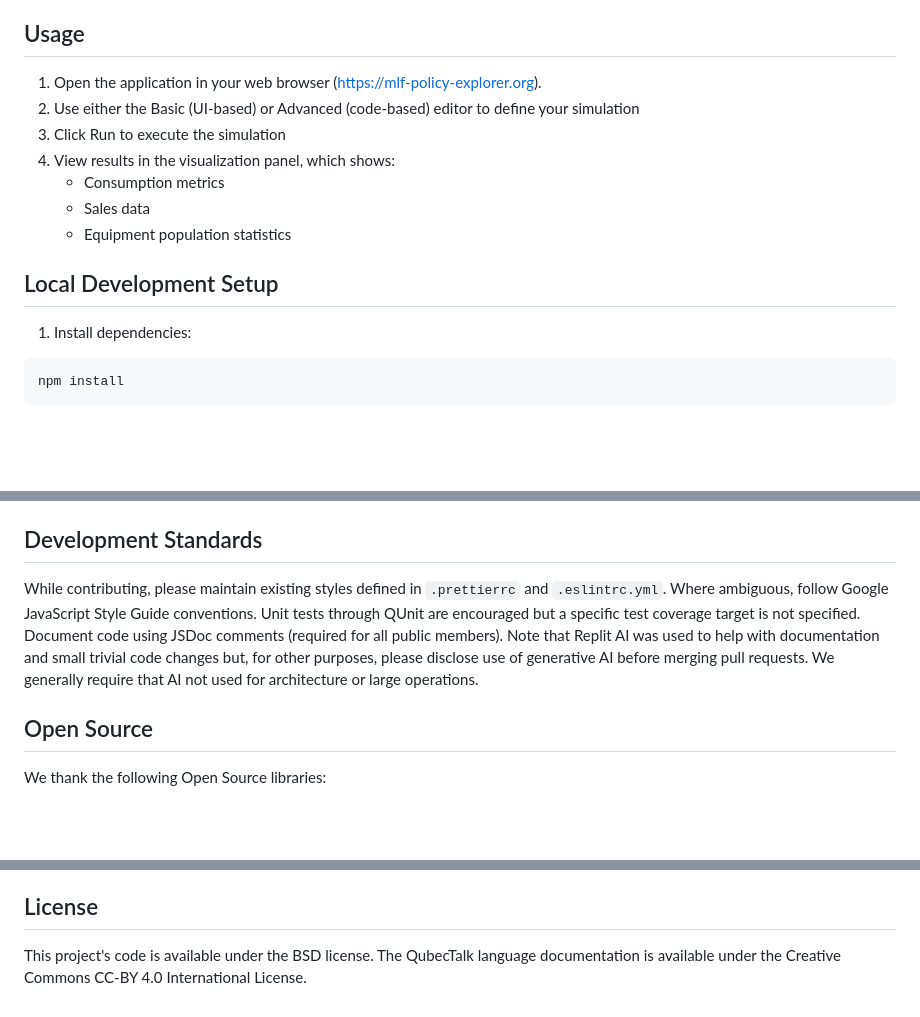
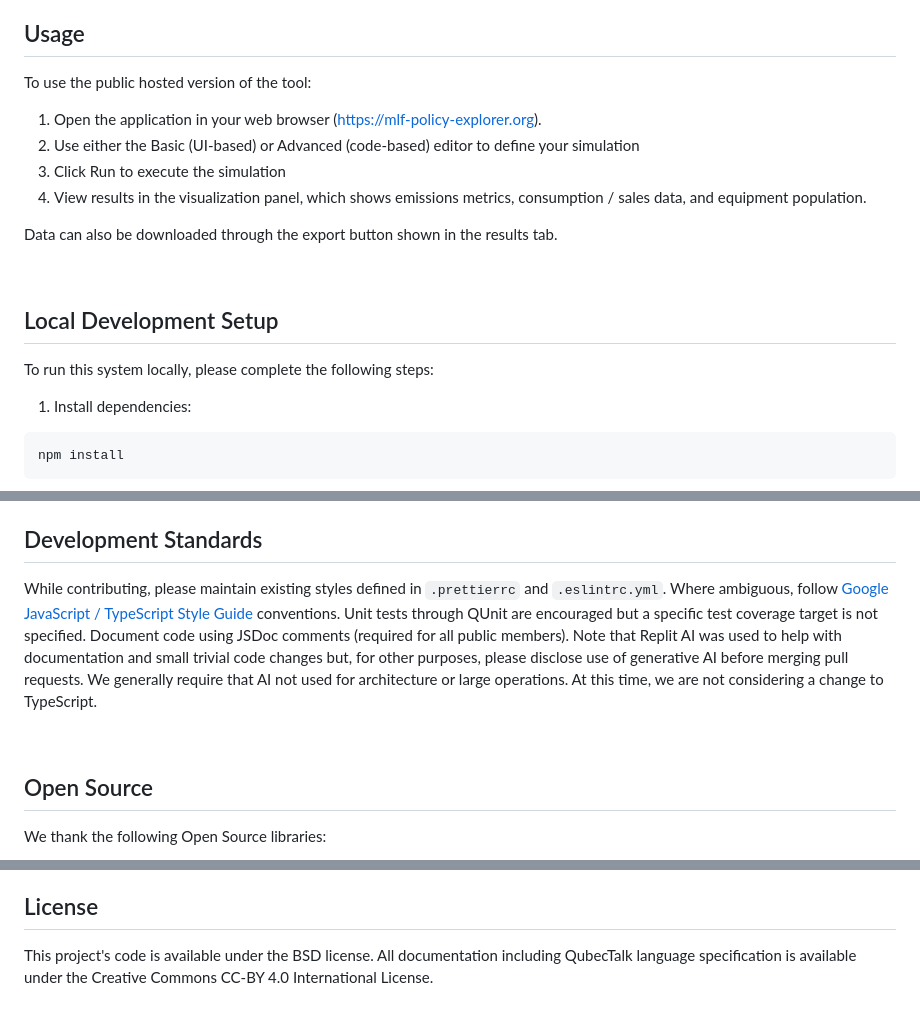
Before and after one commit to SchmidtDSE/montreal-protocol, a Markdown page: README.md, 3 parts joined by grey strips. GitHub-like rendering; blank space fills up the shorter version.

Commit message:
Reformat README

```diff
--- a/README.md
+++ b/README.md
@@ -13,14 +16,17 @@ Unofficial and completely voluntary, this privacy-respecting simulation platform
 ## Usage
+To use the public hosted version of the tool:
 
 1. Open the application in your web browser (https://mlf-policy-explorer.org).
 2. Use either the Basic (UI-based) or Advanced (code-based) editor to define your simulation
 3. Click Run to execute the simulation
-4. View results in the visualization panel, which shows:
-   - Consumption metrics
-   - Sales data
-   - Equipment population statistics
+4. View results in the visualization panel, which shows emissions metrics, consumption / sales data, and equipment population.
+
+Data can also be downloaded through the export button shown in the results tab.
+
+<br>
 
 ## Local Development Setup
+To run this system locally, please complete the following steps:
 
 1. Install dependencies:
 
@@ -53,5 +62,7 @@ This project can be deployed using Github. Simply push your changes to the repos
 ## Development Standards
-While contributing, please maintain existing styles defined in `.prettierrc` and `.eslintrc.yml`. Where ambiguous, follow Google JavaScript Style Guide conventions. Unit tests through QUnit are encouraged but a specific test coverage target is not specified. Document code using JSDoc comments (required for all public members). Note that Replit AI was used to help with documentation and small trivial code changes but, for other purposes, please disclose use of generative AI before merging pull requests. We generally require that AI not used for architecture or large operations.
+While contributing, please maintain existing styles defined in `.prettierrc` and `.eslintrc.yml`. Where ambiguous, follow [Google JavaScript / TypeScript Style Guide](https://google.github.io/styleguide/tsguide.html) conventions. Unit tests through QUnit are encouraged but a specific test coverage target is not specified. Document code using JSDoc comments (required for all public members). Note that Replit AI was used to help with documentation and small trivial code changes but, for other purposes, please disclose use of generative AI before merging pull requests. We generally require that AI not used for architecture or large operations. At this time, we are not considering a change to TypeScript.
+
+<br>
 
 ## Open Source
 We thank the following Open Source libraries:
@@ -69,3 +82,2 @@ We thank the following Open Source libraries:
 ## License
-
-This project's code is available under the BSD license. The QubecTalk language documentation is available under the Creative Commons CC-BY 4.0 International License.
+This project's code is available under the BSD license. All documentation including QubecTalk language specification is available under the Creative Commons CC-BY 4.0 International License.
```
Also changed, not shown: other parts of README.md (+11 -3 lines).
